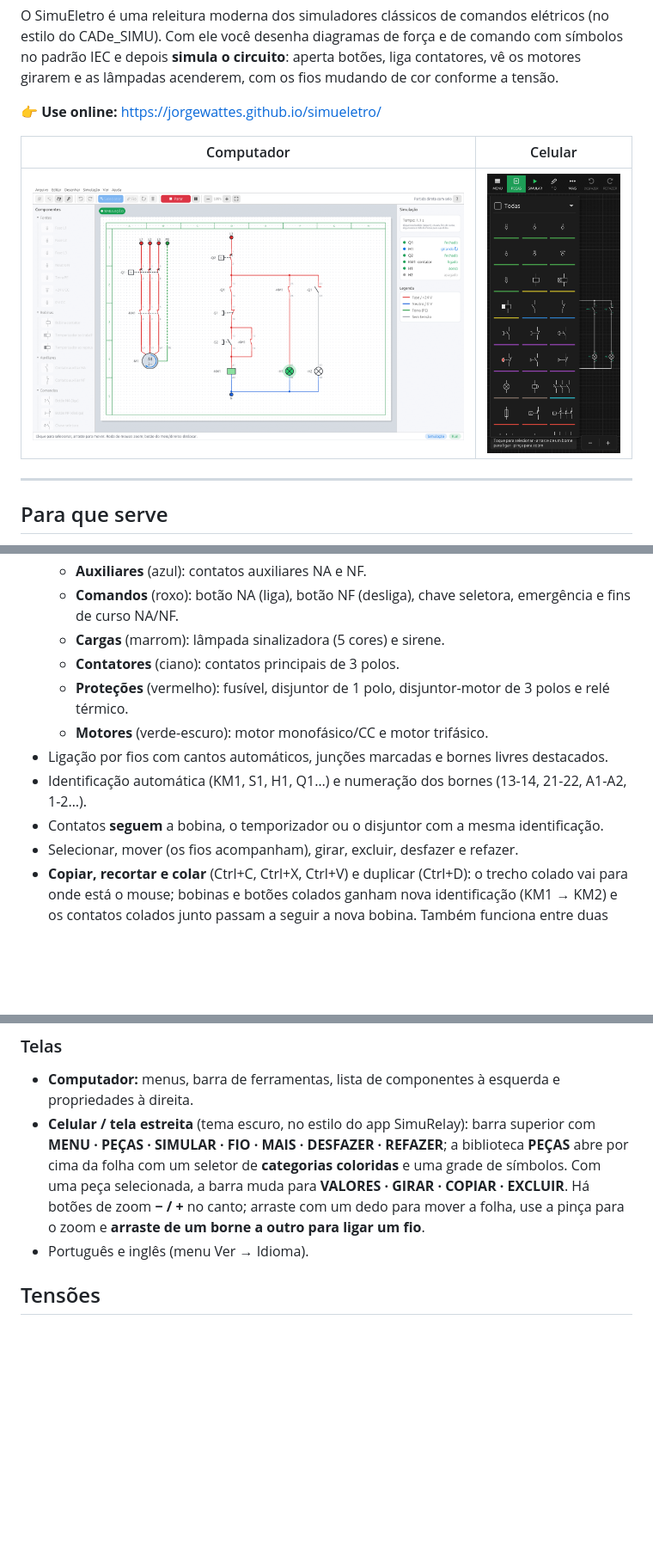
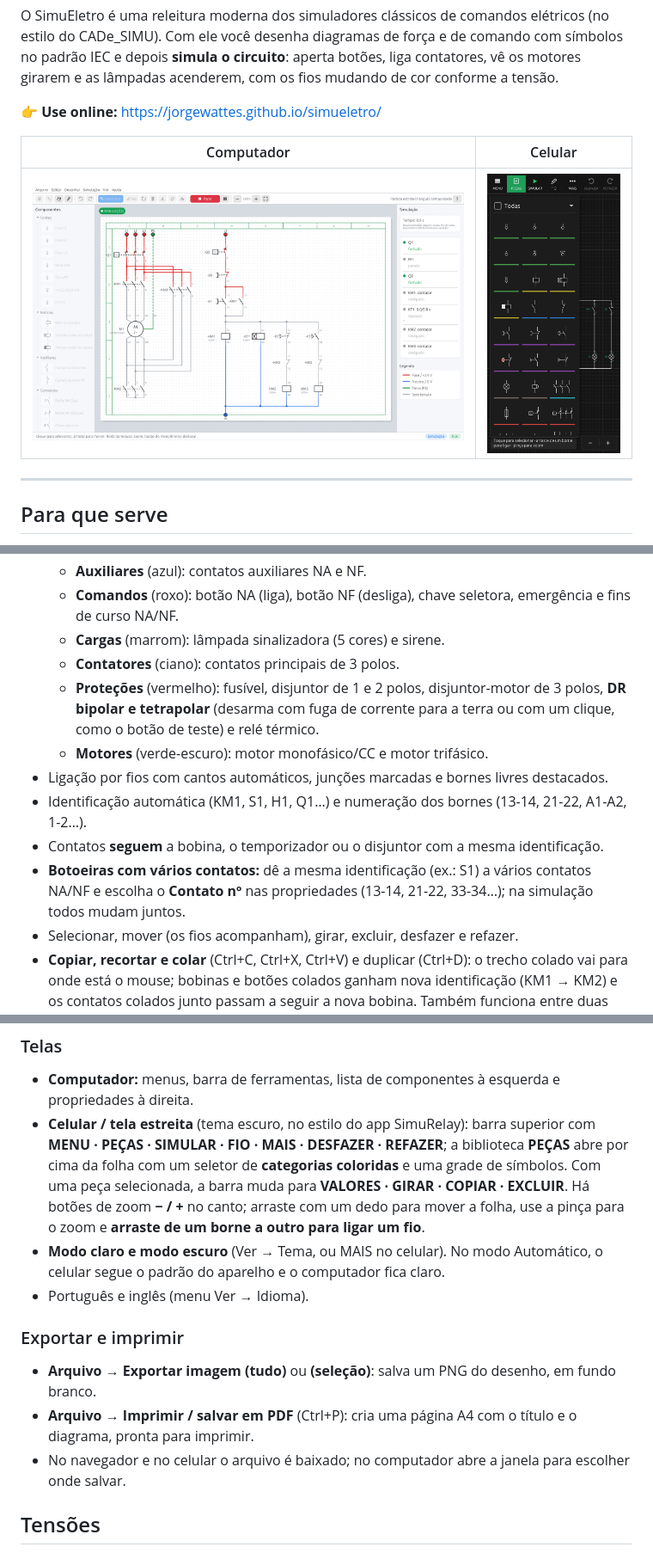
Before and after one commit to jorgewattes/openrelay, a Markdown page: README.md, 3 parts joined by grey strips. Shown at 86% size. GitHub-like rendering; pictures changed too: docs/tela-computador.png; blank space fills up the shorter version.

```diff
--- a/README.md
+++ b/README.md
@@ -29,11 +29,12 @@ O SimuEletro é uma releitura moderna dos simuladores clássicos de comandos el
   - **Comandos** (roxo): botão NA (liga), botão NF (desliga), chave seletora, emergência e fins de curso NA/NF.
   - **Cargas** (marrom): lâmpada sinalizadora (5 cores) e sirene.
   - **Contatores** (ciano): contatos principais de 3 polos.
-  - **Proteções** (vermelho): fusível, disjuntor de 1 polo, disjuntor-motor de 3 polos e relé térmico.
+  - **Proteções** (vermelho): fusível, disjuntor de 1 e 2 polos, disjuntor-motor de 3 polos, **DR bipolar e tetrapolar** (desarma com fuga de corrente para a terra ou com um clique, como o botão de teste) e relé térmico.
   - **Motores** (verde-escuro): motor monofásico/CC e motor trifásico.
 - Ligação por fios com cantos automáticos, junções marcadas e bornes livres destacados.
 - Identificação automática (KM1, S1, H1, Q1…) e numeração dos bornes (13-14, 21-22, A1-A2, 1-2…).
 - Contatos **seguem** a bobina, o temporizador ou o disjuntor com a mesma identificação.
+- **Botoeiras com vários contatos:** dê a mesma identificação (ex.: S1) a vários contatos NA/NF e escolha o **Contato nº** nas propriedades (13-14, 21-22, 33-34…); na simulação todos mudam juntos.
 - Selecionar, mover (os fios acompanham), girar, excluir, desfazer e refazer.
 - **Copiar, recortar e colar** (Ctrl+C, Ctrl+X, Ctrl+V) e duplicar (Ctrl+D): o trecho colado vai para onde está o mouse; bobinas e botões colados ganham nova identificação (KM1 → KM2) e os contatos colados junto passam a seguir a nova bobina. Também funciona entre duas janelas/abas do SimuEletro.
 
@@ -48,7 +49,13 @@ O SimuEletro é uma releitura moderna dos simuladores clássicos de comandos el
 ### Telas
 - **Computador:** menus, barra de ferramentas, lista de componentes à esquerda e propriedades à direita.
 - **Celular / tela estreita** (tema escuro, no estilo do app SimuRelay): barra superior com **MENU · PEÇAS · SIMULAR · FIO · MAIS · DESFAZER · REFAZER**; a biblioteca **PEÇAS** abre por cima da folha com um seletor de **categorias coloridas** e uma grade de símbolos. Com uma peça selecionada, a barra muda para **VALORES · GIRAR · COPIAR · EXCLUIR**. Há botões de zoom **− / +** no canto; arraste com um dedo para mover a folha, use a pinça para o zoom e **arraste de um borne a outro para ligar um fio**.
+- **Modo claro e modo escuro** (Ver → Tema, ou MAIS no celular). No modo Automático, o celular segue o padrão do aparelho e o computador fica claro.
 - Português e inglês (menu Ver → Idioma).
+
+### Exportar e imprimir
+- **Arquivo → Exportar imagem (tudo)** ou **(seleção)**: salva um PNG do desenho, em fundo branco.
+- **Arquivo → Imprimir / salvar em PDF** (Ctrl+P): cria uma página A4 com o título e o diagrama, pronta para imprimir.
+- No navegador e no celular o arquivo é baixado; no computador abre a janela para escolher onde salvar.
 
 ## Tensões
 
```
Also changed, not shown: other parts of README.md (+4 -2 lines), 9 other files.
